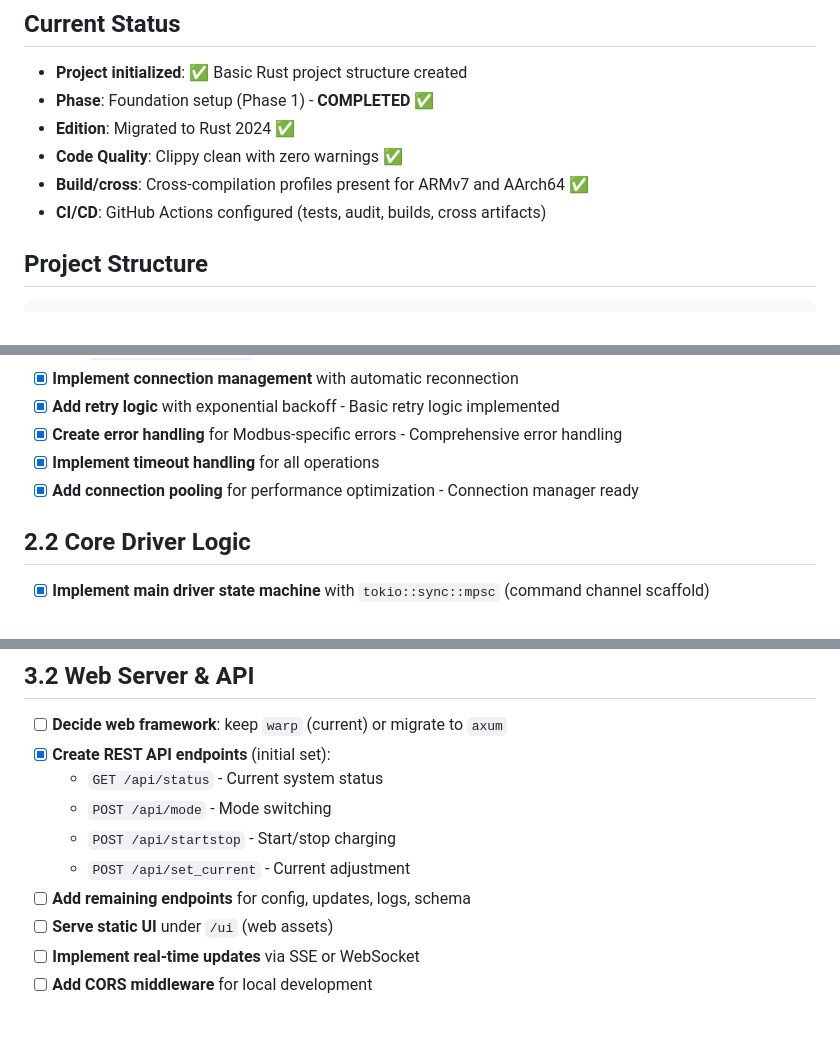
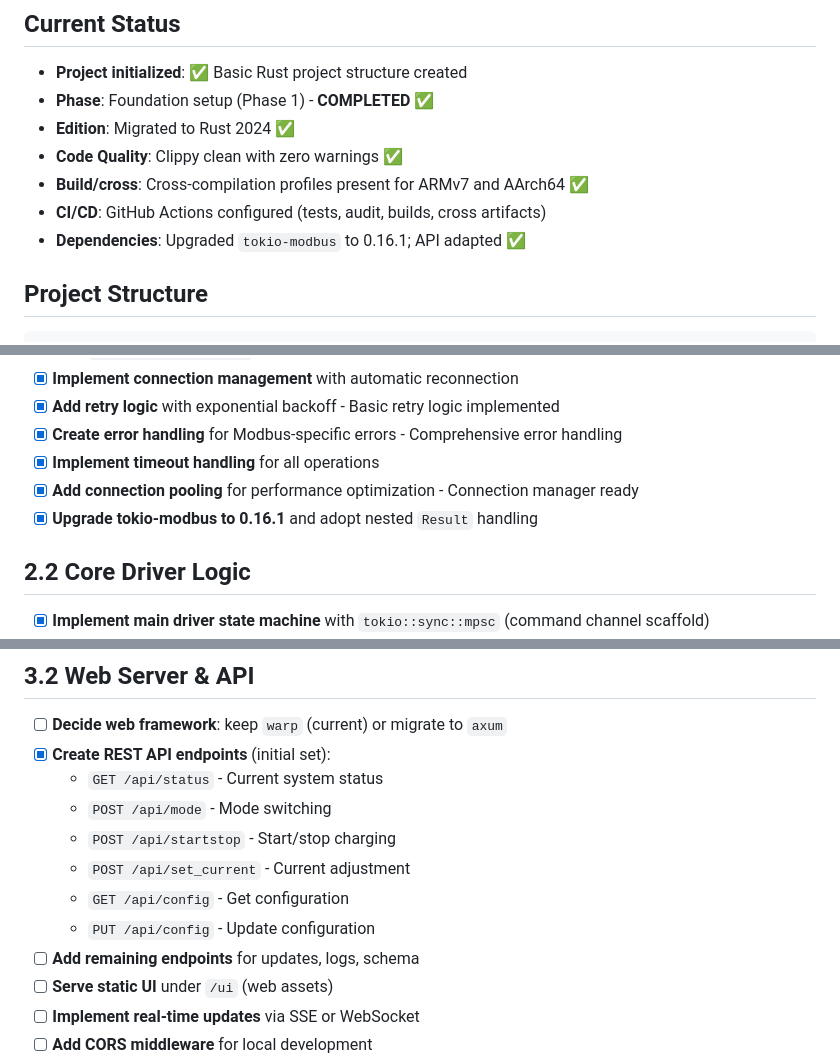
Before and after one commit to rhernaus/phaeton, a Markdown page: TODO.md, 3 parts joined by grey strips. GitHub-like rendering; blank space fills up the shorter version.

Commit message:
Enhance README and TODO with API updates and dependency upgrades
- Updated README to reflect the addition of new API endpoints for configuration retrieval and updates (`GET /api/config` and `PUT /api/config`).
- Noted the upgrade of `tokio-modbus` to version 0.16.1 in the TODO file, ensuring the project is aligned with the latest dependencies and features.
- Improved clarity on the project's current status and planned features.

````diff
--- a/TODO.md
+++ b/TODO.md
@@ -10,6 +10,7 @@ This project is a complete rewrite of the Python Alfen EV charger driver in Rust
 - **Code Quality**: Clippy clean with zero warnings ✅
 - **Build/cross**: Cross-compilation profiles present for ARMv7 and AArch64 ✅
 - **CI/CD**: GitHub Actions configured (tests, audit, builds, cross artifacts)
+- **Dependencies**: Upgraded `tokio-modbus` to 0.16.1; API adapted ✅
 
 ## Project Structure
 ```
@@ -99,6 +100,7 @@ phaeton/
 - [x] **Create error handling** for Modbus-specific errors - Comprehensive error handling
 - [x] **Implement timeout handling** for all operations
 - [x] **Add connection pooling** for performance optimization - Connection manager ready
+- [x] **Upgrade tokio-modbus to 0.16.1** and adopt nested `Result` handling
 
 ## 2.2 Core Driver Logic
 - [x] **Implement main driver state machine** with `tokio::sync::mpsc` (command channel scaffold)
@@ -145,7 +147,9 @@ phaeton/
   - `POST /api/mode` - Mode switching
   - `POST /api/startstop` - Start/stop charging
   - `POST /api/set_current` - Current adjustment
-- [ ] **Add remaining endpoints** for config, updates, logs, schema
+  - `GET /api/config` - Get configuration
+  - `PUT /api/config` - Update configuration
+- [ ] **Add remaining endpoints** for updates, logs, schema
 - [ ] **Serve static UI** under `/ui` (web assets)
 - [ ] **Implement real-time updates** via SSE or WebSocket
 - [ ] **Add CORS middleware** for local development
````
Also changed, not shown: README.md (+3 -1 lines).
